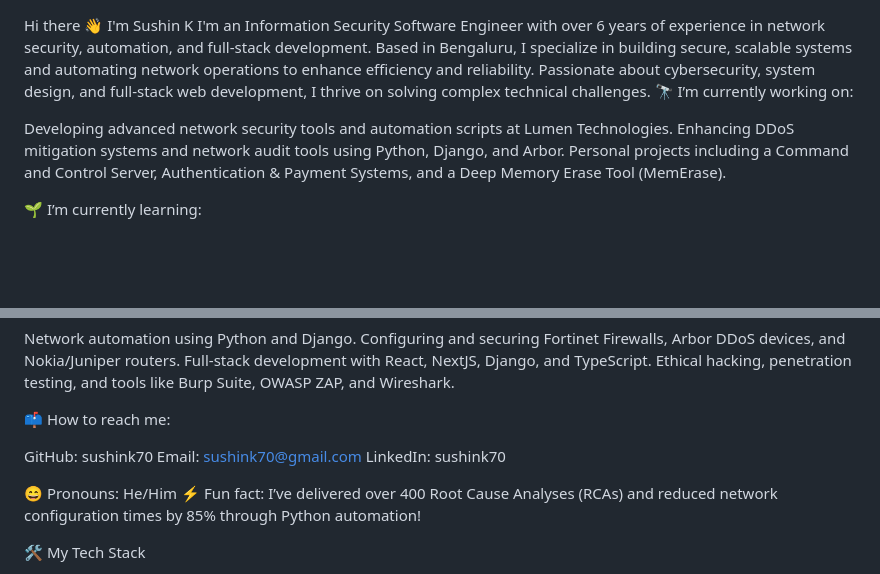
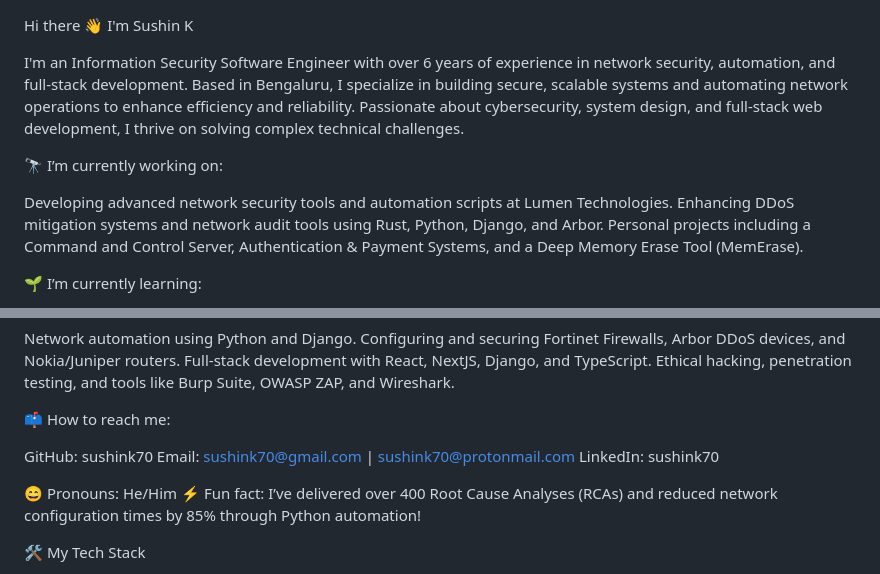
Before and after one commit to sushink70/sushink70, a Markdown page: README.md, 2 parts joined by grey strips. Rendered like a GitHub page; blank space fills up the shorter version.

```diff
--- a/README.md
+++ b/README.md
@@ -1,9 +1,11 @@
 Hi there 👋 I'm Sushin K
+
 I'm an Information Security Software Engineer with over 6 years of experience in network security, automation, and full-stack development. Based in Bengaluru, I specialize in building secure, scalable systems and automating network operations to enhance efficiency and reliability. Passionate about cybersecurity, system design, and full-stack web development, I thrive on solving complex technical challenges.
+
 🔭 I’m currently working on:
 
 Developing advanced network security tools and automation scripts at Lumen Technologies.
-Enhancing DDoS mitigation systems and network audit tools using Python, Django, and Arbor.
+Enhancing DDoS mitigation systems and network audit tools using Rust, Python, Django, and Arbor.
 Personal projects including a Command and Control Server, Authentication & Payment Systems, and a Deep Memory Erase Tool (MemErase).
 
 🌱 I’m currently learning:
@@ -33,7 +35,7 @@ Ethical hacking, penetration testing, and tools like Burp Suite, OWASP ZAP, and
 📫 How to reach me:
 
 GitHub: sushink70
-Email: sushink70@gmail.com
+Email: sushink70@gmail.com | sushink70@protonmail.com
 LinkedIn: sushink70
 
 😄 Pronouns: He/Him
```
